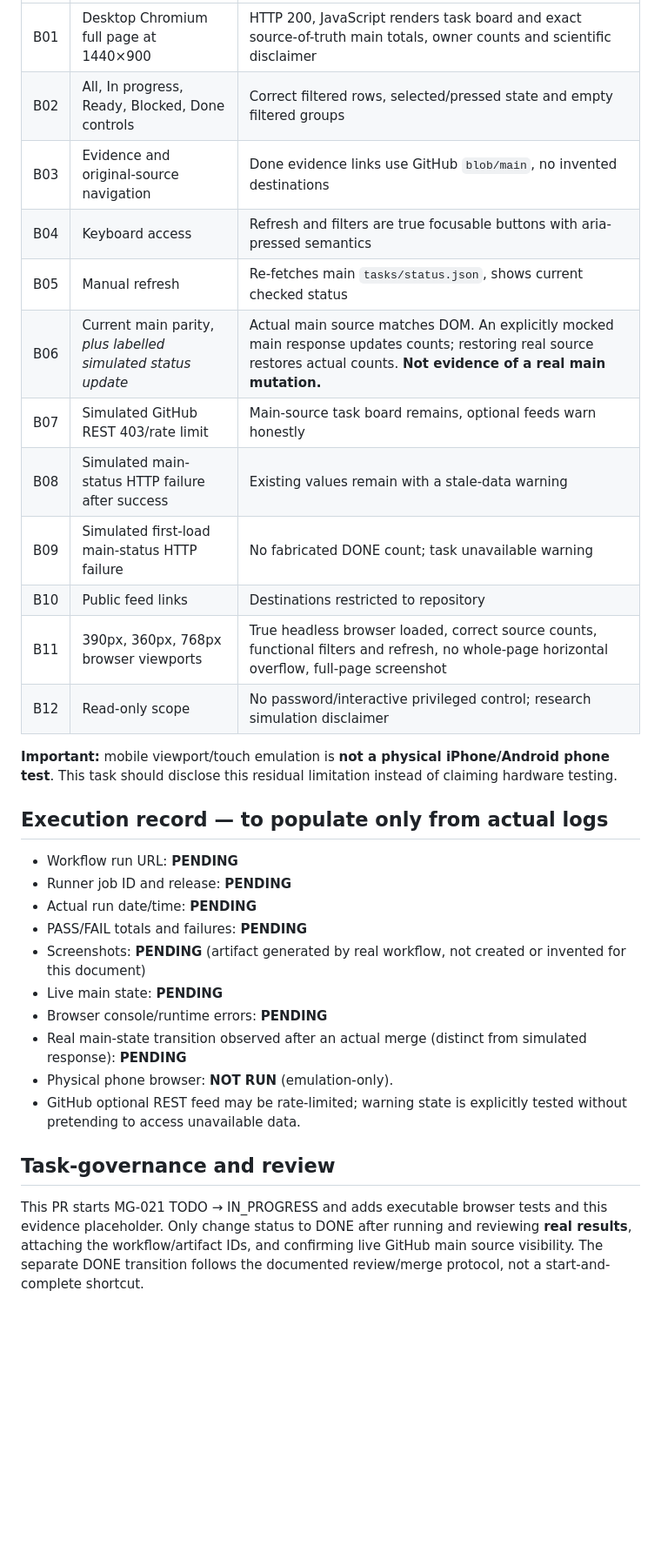
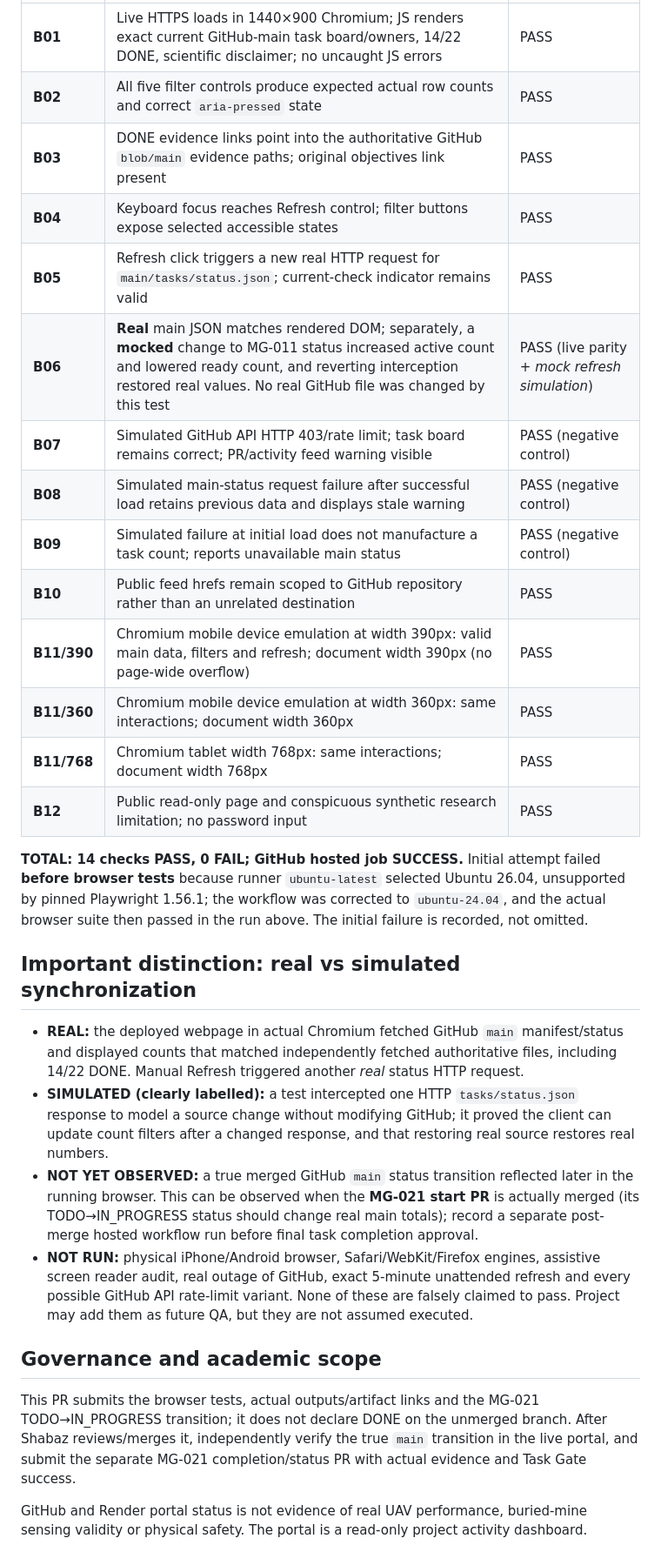
Before and after one commit to MdShabazS/MineGuard-MATLAB, a Markdown page: tasks/evidence/MG-021.md, the part around one of its changes. Shown at 87% size. Rendered like a GitHub page; blank space fills up the shorter version.

Commit message:
docs(MG-021): record actual 14/14 hosted Chromium QA and screenshot artifacts transparently

```diff
--- a/tasks/evidence/MG-021.md
+++ b/tasks/evidence/MG-021.md
@@ -19,32 +26,30 @@ Result: **TEST EXECUTION PENDING**. The automated Chromium QA suite is implement
 |---|---|---|
-| B01 | Desktop Chromium full page at 1440×900 | HTTP 200, JavaScript renders task board and exact source-of-truth main totals, owner counts and scientific disclaimer |
-| B02 | All, In progress, Ready, Blocked, Done controls | Correct filtered rows, selected/pressed state and empty filtered groups |
-| B03 | Evidence and original-source navigation | Done evidence links use GitHub `blob/main`, no invented destinations |
-| B04 | Keyboard access | Refresh and filters are true focusable buttons with aria-pressed semantics |
-| B05 | Manual refresh | Re-fetches main `tasks/status.json`, shows current checked status |
-| B06 | Current main parity, *plus labelled simulated status update* | Actual main source matches DOM. An explicitly mocked main response updates counts; restoring real source restores actual counts. **Not evidence of a real main mutation.** |
-| B07 | Simulated GitHub REST 403/rate limit | Main-source task board remains, optional feeds warn honestly |
-| B08 | Simulated main-status HTTP failure after success | Existing values remain with a stale-data warning |
-| B09 | Simulated first-load main-status HTTP failure | No fabricated DONE count; task unavailable warning |
-| B10 | Public feed links | Destinations restricted to repository |
-| B11 | 390px, 360px, 768px browser viewports | True headless browser loaded, correct source counts, functional filters and refresh, no whole-page horizontal overflow, full-page screenshot |
-| B12 | Read-only scope | No password/interactive privileged control; research simulation disclaimer |
+| **B01** | Live HTTPS loads in 1440×900 Chromium; JS renders exact current GitHub-main task board/owners, 14/22 DONE, scientific disclaimer; no uncaught JS errors | PASS |
+| **B02** | All five filter controls produce expected actual row counts and correct `aria-pressed` state | PASS |
+| **B03** | DONE evidence links point into the authoritative GitHub `blob/main` evidence paths; original objectives link present | PASS |
+| **B04** | Keyboard focus reaches Refresh control; filter buttons expose selected accessible states | PASS |
+| **B05** | Refresh click triggers a new real HTTP request for `main/tasks/status.json`; current-check indicator remains valid | PASS |
+| **B06** | **Real** main JSON matches rendered DOM; separately, a **mocked** change to MG-011 status increased active count and lowered ready count, and reverting interception restored real values. No real GitHub file was changed by this test | PASS (live parity + *mock refresh simulation*) |
+| **B07** | Simulated GitHub API HTTP 403/rate limit; task board remains correct; PR/activity feed warning visible | PASS (negative control) |
+| **B08** | Simulated main-status request failure after successful load retains previous data and displays stale warning | PASS (negative control) |
+| **B09** | Simulated failure at initial load does not manufacture a task count; reports unavailable main status | PASS (negative control) |
+| **B10** | Public feed hrefs remain scoped to GitHub repository rather than an unrelated destination | PASS |
+| **B11/390** | Chromium mobile device emulation at width 390px: valid main data, filters and refresh; document width 390px (no page-wide overflow) | PASS |
+| **B11/360** | Chromium mobile device emulation at width 360px: same interactions; document width 360px | PASS |
+| **B11/768** | Chromium tablet width 768px: same interactions; document width 768px | PASS |
+| **B12** | Public read-only page and conspicuous synthetic research limitation; no password input | PASS |
 
-**Important:** mobile viewport/touch emulation is **not a physical iPhone/Android phone test**. This task should disclose this residual limitation instead of claiming hardware testing.
+**TOTAL: 14 checks PASS, 0 FAIL; GitHub hosted job SUCCESS.** Initial attempt failed **before browser tests** because runner `ubuntu-latest` selected Ubuntu 26.04, unsupported by pinned Playwright 1.56.1; the workflow was corrected to `ubuntu-24.04`, and the actual browser suite then passed in the run above. The initial failure is recorded, not omitted.
 
-## Execution record — to populate only from actual logs
+## Important distinction: real vs simulated synchronization
 
-- Workflow run URL: **PENDING**
-- Runner job ID and release: **PENDING**
-- Actual run date/time: **PENDING**
-- PASS/FAIL totals and failures: **PENDING**
-- Screenshots: **PENDING** (artifact generated by real workflow, not created or invented for this document)
-- Live main state: **PENDING**
-- Browser console/runtime errors: **PENDING**
-- Real main-state transition observed after an actual merge (distinct from simulated response): **PENDING**
-- Physical phone browser: **NOT RUN** (emulation-only).
-- GitHub optional REST feed may be rate-limited; warning state is explicitly tested without pretending to access unavailable data.
+- **REAL:** the deployed webpage in actual Chromium fetched GitHub `main` manifest/status and displayed counts that matched independently fetched authoritative files, including 14/22 DONE. Manual Refresh triggered another *real* status HTTP request.
+- **SIMULATED (clearly labelled):** a test intercepted one HTTP `tasks/status.json` response to model a source change without modifying GitHub; it proved the client can update count filters after a changed response, and that restoring real source restores real numbers.
+- **NOT YET OBSERVED:** a true merged GitHub `main` status transition reflected later in the running browser. This can be observed when the **MG-021 start PR** is actually merged (its TODO→IN_PROGRESS status should change real main totals); record a separate post-merge hosted workflow run before final task completion approval.
+- **NOT RUN:** physical iPhone/Android browser, Safari/WebKit/Firefox engines, assistive screen reader audit, real outage of GitHub, exact 5-minute unattended refresh and every possible GitHub API rate-limit variant. None of these are falsely claimed to pass. Project may add them as future QA, but they are not assumed executed.
 
-## Task-governance and review
+## Governance and academic scope
 
-This PR starts MG-021 TODO → IN_PROGRESS and adds executable browser tests and this evidence placeholder. Only change status to DONE after running and reviewing **real results**, attaching the workflow/artifact IDs, and confirming live GitHub main source visibility. The separate DONE transition follows the documented review/merge protocol, not a start-and-complete shortcut.
+This PR submits the browser tests, actual outputs/artifact links and the MG-021 TODO→IN_PROGRESS transition; it does not declare DONE on the unmerged branch. After Shabaz reviews/merges it, independently verify the true `main` transition in the live portal, and submit the separate MG-021 completion/status PR with actual evidence and Task Gate success.
+
+GitHub and Render portal status is not evidence of real UAV performance, buried-mine sensing validity or physical safety. The portal is a read-only project activity dashboard.
```
Also changed, not shown: other parts of tasks/evidence/MG-021.md (+16 -9 lines).
